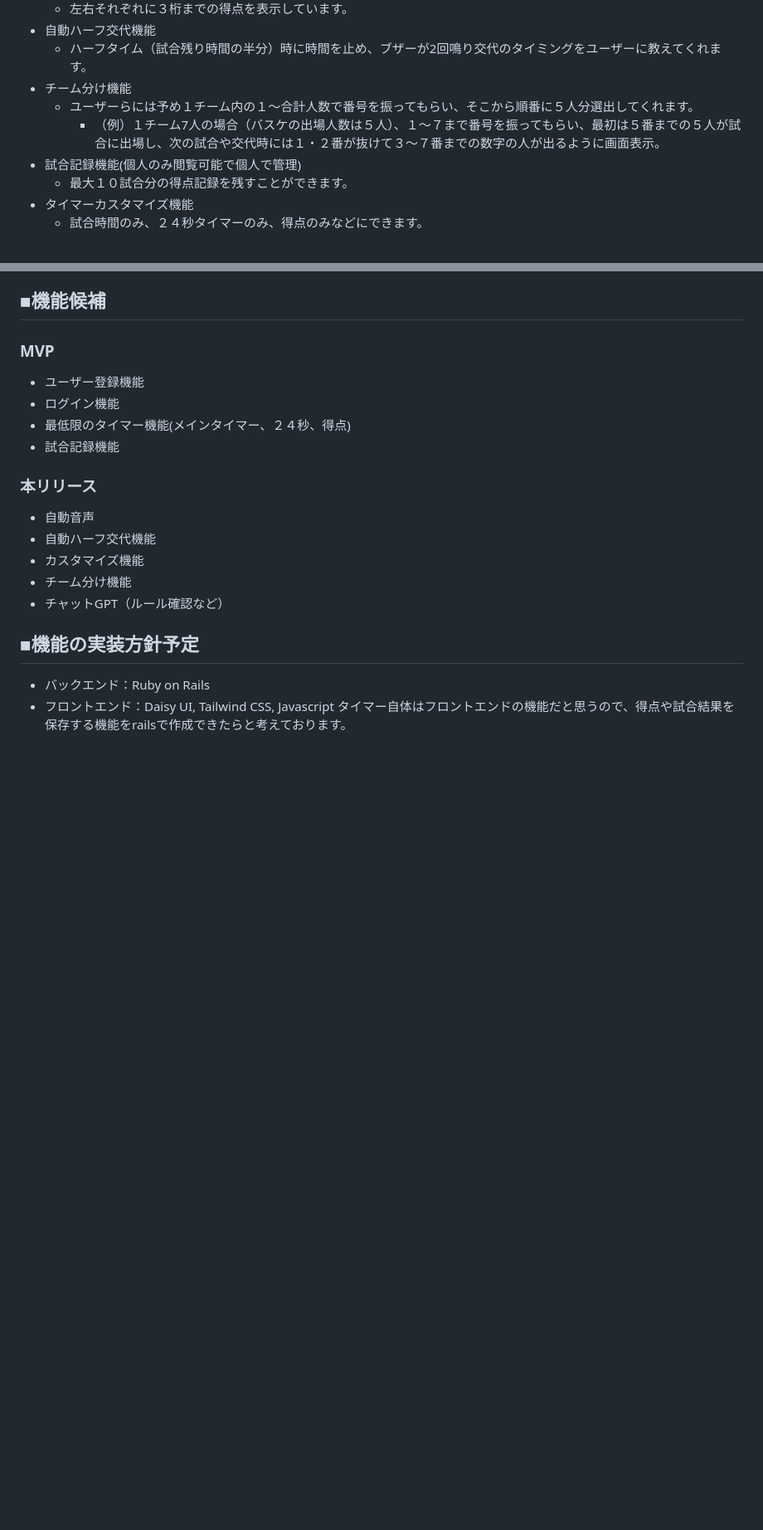
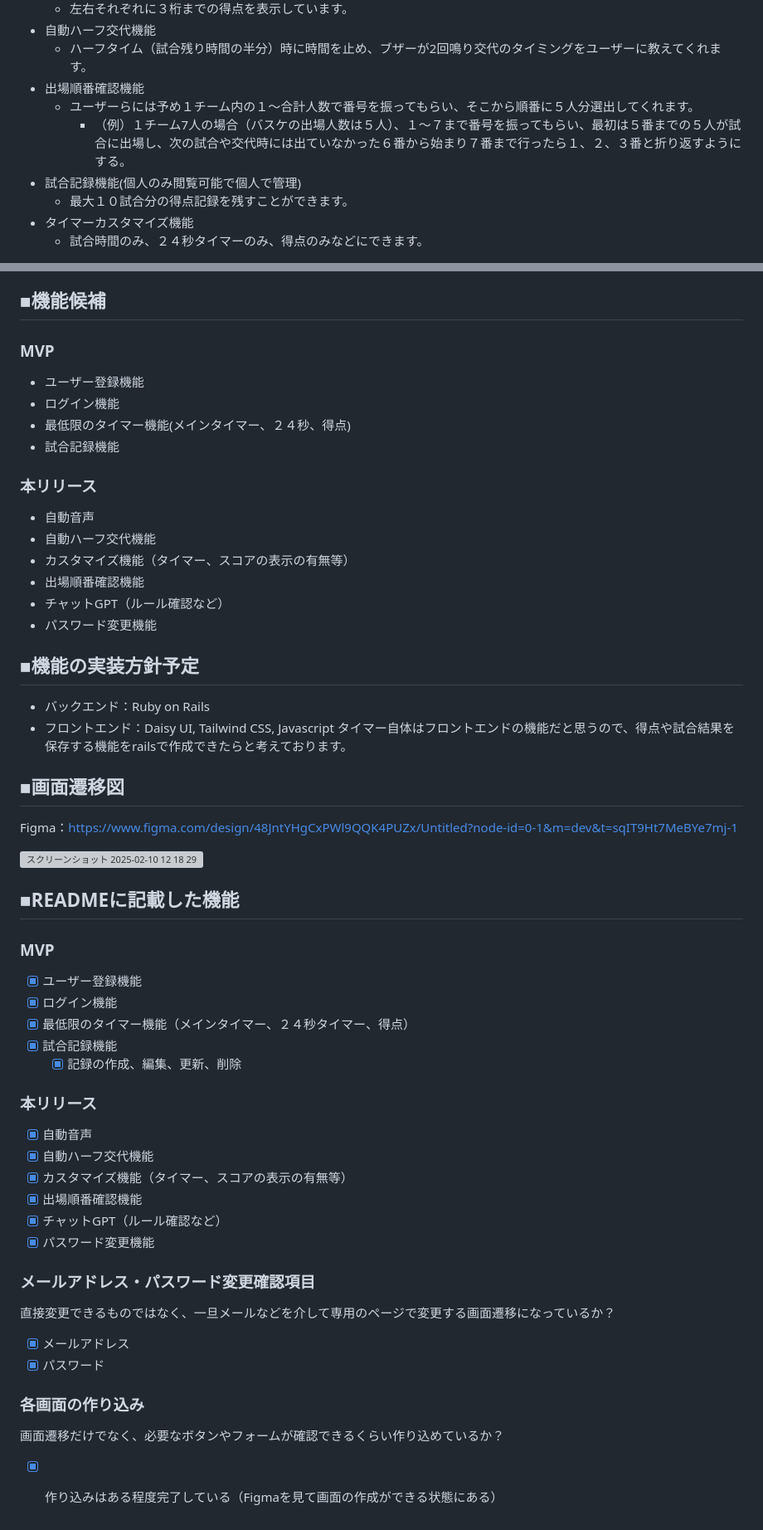
Before and after one commit to yuma-88/BasketTimer, a Markdown page: README.md, 2 parts joined by grey strips. Shown at 83% size. GitHub-like rendering; blank space fills up the shorter version; grey boxes are pictures that could not be loaded.

Commit message:
画面遷移図の追加
READMEに画面遷移図の追加を行いました。

```diff
--- a/README.md
+++ b/README.md
@@ -30,9 +30,9 @@
     - 左右それぞれに３桁までの得点を表示しています。
 - 自動ハーフ交代機能
     - ハーフタイム（試合残り時間の半分）時に時間を止め、ブザーが2回鳴り交代のタイミングをユーザーに教えてくれます。
-- チーム分け機能
+- 出場順番確認機能
     - ユーザーらには予め１チーム内の１〜合計人数で番号を振ってもらい、そこから順番に５人分選出してくれます。
-        - （例）１チーム7人の場合（バスケの出場人数は５人）、１〜７まで番号を振ってもらい、最初は５番までの５人が試合に出場し、次の試合や交代時には１・２番が抜けて３〜７番までの数字の人が出るように画面表示。
+        - （例）１チーム7人の場合（バスケの出場人数は５人）、１〜７まで番号を振ってもらい、最初は５番までの５人が試合に出場し、次の試合や交代時には出ていなかった６番から始まり７番まで行ったら１、２、３番と折り返すようにする。
 - 試合記録機能(個人のみ閲覧可能で個人で管理)
     - 最大１０試合分の得点記録を残すことができます。
 - タイマーカスタマイズ機能
@@ -69,12 +69,47 @@
 
 - 自動音声
 - 自動ハーフ交代機能
-- カスタマイズ機能
-- チーム分け機能
+- カスタマイズ機能（タイマー、スコアの表示の有無等）
+- 出場順番確認機能
 - チャットGPT（ルール確認など）
+- パスワード変更機能
 
 ## ■機能の実装方針予定
 
 - バックエンド：Ruby on Rails
 - フロントエンド：Daisy UI, Tailwind CSS, Javascript
 タイマー自体はフロントエンドの機能だと思うので、得点や試合結果を保存する機能をrailsで作成できたらと考えております。
+
+## ■画面遷移図
+Figma：https://www.figma.com/design/48JntYHgCxPWl9QQK4PUZx/Untitled?node-id=0-1&m=dev&t=sqIT9Ht7MeBYe7mj-1
+
+<img width="1257" alt="スクリーンショット 2025-02-10 12 18 29" src="https://github.com/user-attachments/assets/5e637ee7-9b62-479c-98b7-c91308b8a0b0" />
+
+
+
+## ■READMEに記載した機能
+
+### MVP
+- [x] ユーザー登録機能
+- [x] ログイン機能
+- [x] 最低限のタイマー機能（メインタイマー、２４秒タイマー、得点）
+- [x] 試合記録機能
+  - [x] 記録の作成、編集、更新、削除
+
+### 本リリース
+
+- [x] 自動音声
+- [x] 自動ハーフ交代機能
+- [x] カスタマイズ機能（タイマー、スコアの表示の有無等）
+- [x] 出場順番確認機能
+- [x] チャットGPT（ルール確認など）
+- [x] パスワード変更機能
+
+### メールアドレス・パスワード変更確認項目
+直接変更できるものではなく、一旦メールなどを介して専用のページで変更する画面遷移になっているか？
+- [x] メールアドレス
+- [x] パスワード
+
+### 各画面の作り込み
+画面遷移だけでなく、必要なボタンやフォームが確認できるくらい作り込めているか？
+- [x] 作り込みはある程度完了している（Figmaを見て画面の作成ができる状態にある）
```
Also changed, not shown: other parts of README.md (+3 -3 lines).
